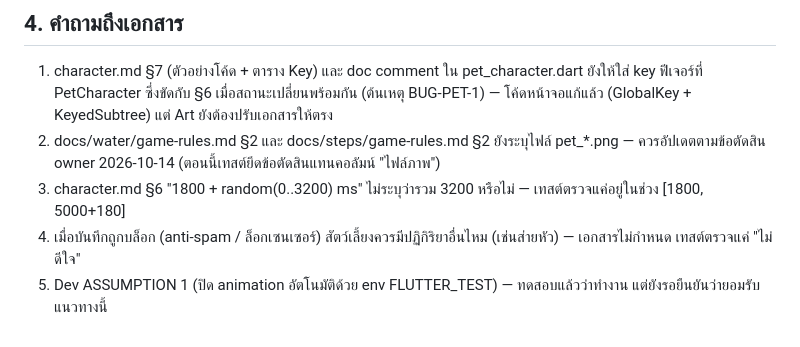
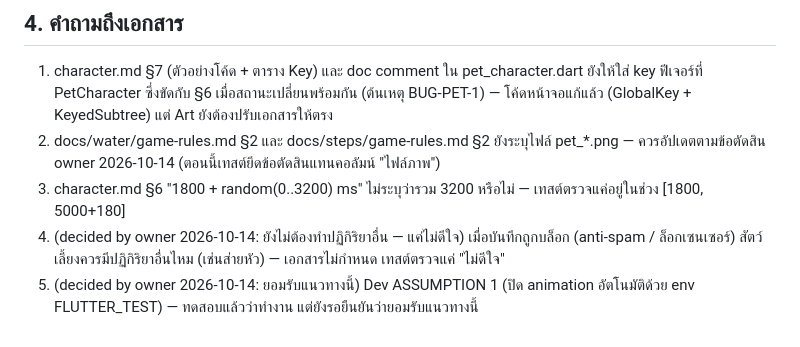
Before and after one commit to Zen-107/CPE320_PetPalHealth, a Markdown page: docs/pet/test-report.md, the part around the change. Rendered like a GitHub page.

Commit message:
docs(pet): mark owner decisions 2026-10-14 (FAT face, blocked reaction, FLUTTER_TEST)
Co-Authored-By: Claude Opus 5.5 <noreply@anthropic.com>

```diff
--- a/docs/pet/test-report.md
+++ b/docs/pet/test-report.md
@@ -72,5 +72,5 @@ locator เทสต์ที่ปรับ: `tester.widget<PetCharacter>(find.
 1. character.md §7 (ตัวอย่างโค้ด + ตาราง Key) และ doc comment ใน pet_character.dart ยังให้ใส่ key ฟีเจอร์ที่ PetCharacter ซึ่งขัดกับ §6 เมื่อสถานะเปลี่ยนพร้อมกัน (ต้นเหตุ BUG-PET-1) — โค้ดหน้าจอแก้แล้ว (GlobalKey + KeyedSubtree) แต่ Art ยังต้องปรับเอกสารให้ตรง
 2. docs/water/game-rules.md §2 และ docs/steps/game-rules.md §2 ยังระบุไฟล์ pet_*.png — ควรอัปเดตตามข้อตัดสิน owner 2026-10-14 (ตอนนี้เทสต์ยึดข้อตัดสินแทนคอลัมน์ "ไฟล์ภาพ")
 3. character.md §6 "1800 + random(0..3200) ms" ไม่ระบุว่ารวม 3200 หรือไม่ — เทสต์ตรวจแค่อยู่ในช่วง [1800, 5000+180]
-4. เมื่อบันทึกถูกบล็อก (anti-spam / ล็อกเซนเซอร์) สัตว์เลี้ยงควรมีปฏิกิริยาอื่นไหม (เช่นส่ายหัว) — เอกสารไม่กำหนด เทสต์ตรวจแค่ "ไม่ดีใจ"
-5. Dev ASSUMPTION 1 (ปิด animation อัตโนมัติด้วย env FLUTTER_TEST) — ทดสอบแล้วว่าทำงาน แต่ยังรอยืนยันว่ายอมรับแนวทางนี้
+4. (decided by owner 2026-10-14: ยังไม่ต้องทำปฏิกิริยาอื่น — แค่ไม่ดีใจ) เมื่อบันทึกถูกบล็อก (anti-spam / ล็อกเซนเซอร์) สัตว์เลี้ยงควรมีปฏิกิริยาอื่นไหม (เช่นส่ายหัว) — เอกสารไม่กำหนด เทสต์ตรวจแค่ "ไม่ดีใจ"
+5. (decided by owner 2026-10-14: ยอมรับแนวทางนี้) Dev ASSUMPTION 1 (ปิด animation อัตโนมัติด้วย env FLUTTER_TEST) — ทดสอบแล้วว่าทำงาน แต่ยังรอยืนยันว่ายอมรับแนวทางนี้
```
Also changed, not shown: docs/_design/character.md (+1 -1 lines).
